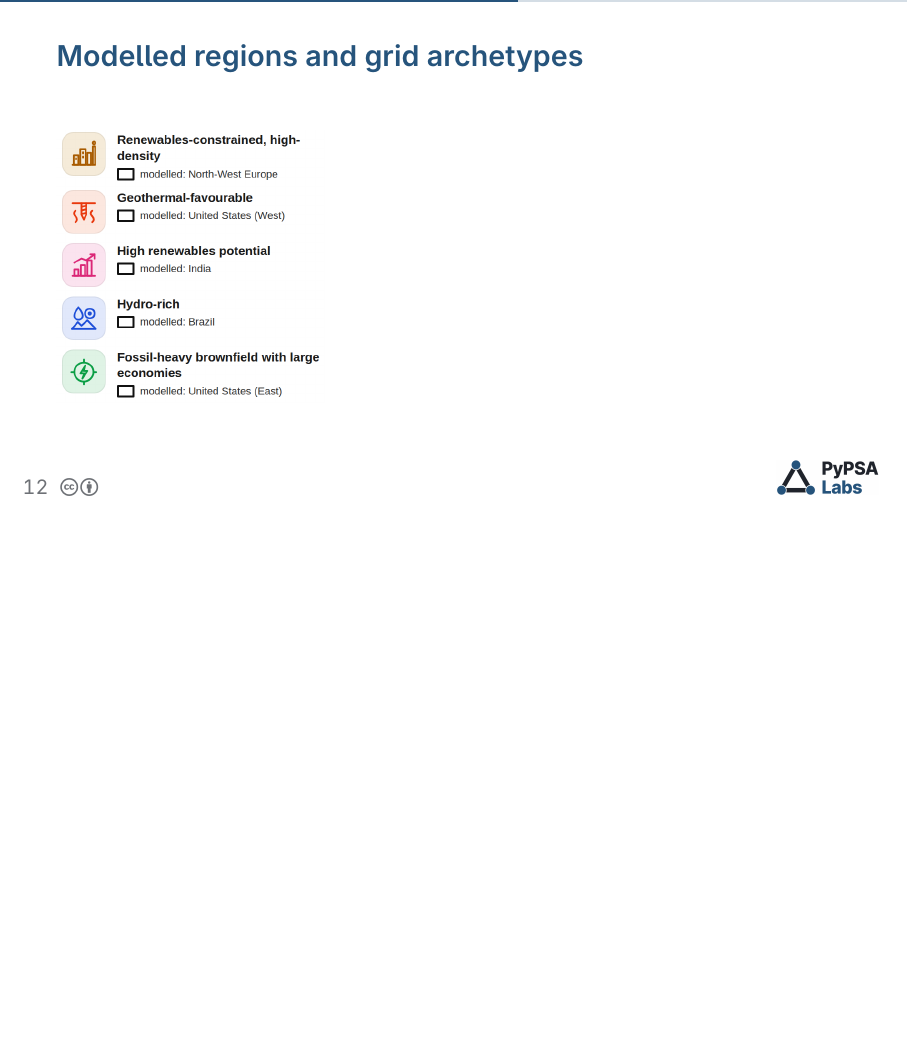
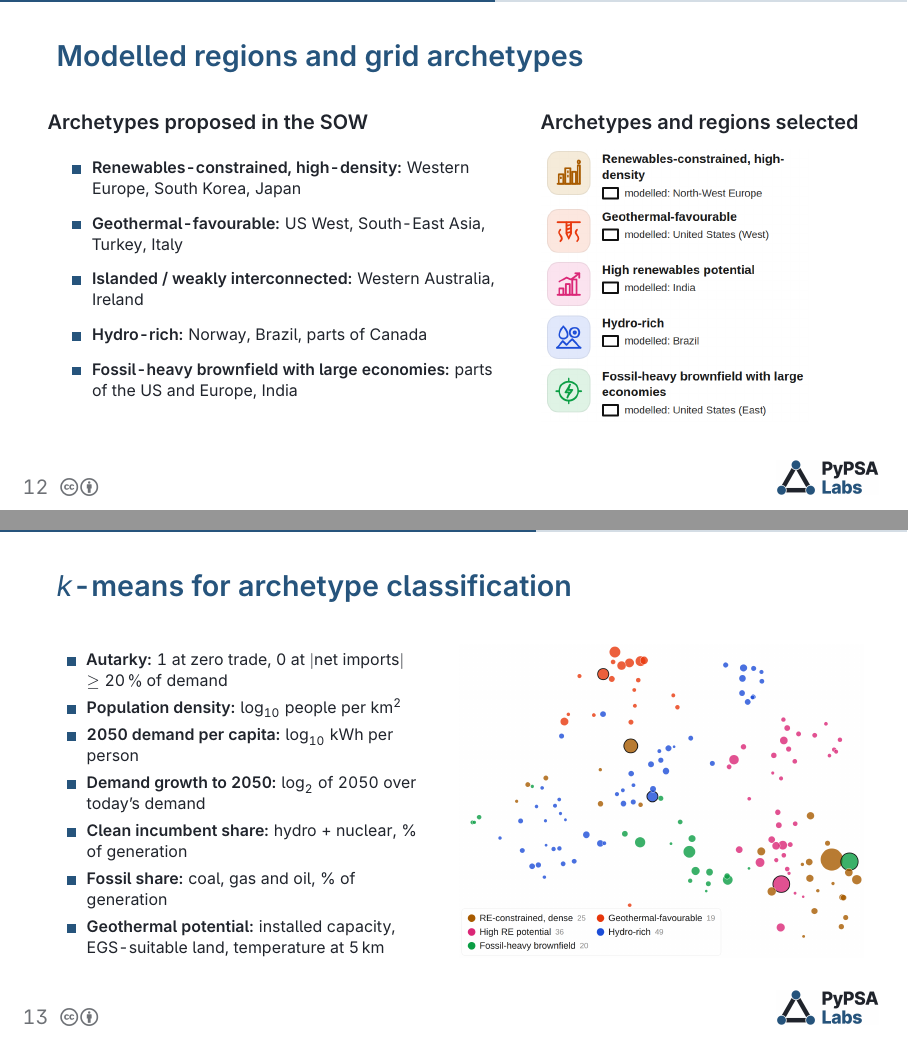
Before and after one commit to pypsalabs/catalyst-project, LaTeX slides (slides.tex): page 13 of 22 before the commit and pages 13 and 14 of 23 after it, the two joined at a grey line, the shorter picture padded with empty space. Compiled offline with pdfLaTeX.

Commit message:
added kmeans slide for archetype classification

```diff
--- a/slides.tex
+++ b/slides.tex
@@ -278,10 +278,47 @@
 
 % ARCHETYPE SLIDES: screenshots placed with textblocks (page is 16 x 9 cm; body
 % from ~1.8 cm below the title to ~8.1 cm above the footline)
+% SOW §1.2 illustrative archetypes on the left, the set we ended up with on the right
 \begin{frame}{Modelled regions and grid archetypes}
-  \begin{textblock*}{6cm}(1cm,2.3cm)
-    \includegraphics[height=4.8cm]{archetypes}
-  \end{textblock*}
+  \begin{columns}[T]
+    \begin{column}{0.56\textwidth}
+      \small\textbf{Archetypes proposed in the SOW}\\[0.6em]
+      \scriptsize
+      \begin{itemize}\setlength{\itemsep}{0.5em}
+        \item \textbf{Renewables-constrained, high-density:} Western Europe, South Korea, Japan
+        \item \textbf{Geothermal-favourable:} US West, South-East Asia, Turkey, Italy
+        \item \textbf{Islanded / weakly interconnected:} Western Australia, Ireland
+        \item \textbf{Hydro-rich:} Norway, Brazil, parts of Canada
+        \item \textbf{Fossil-heavy brownfield with large economies:} parts of the US and Europe, India
+      \end{itemize}
+    \end{column}
+    \begin{column}{0.40\textwidth}
+      \small\textbf{Archetypes and regions selected}\\[0.7em]
+      \includegraphics[height=4.8cm]{archetypes}
+    \end{column}
+  \end{columns}
+\end{frame}
+
+% how the archetypes were derived: the seven k-means features (scripts/sep/cluster_tsne.py) and
+% the t-SNE view of the KMeans tab of the front-end (screenshots/tsne.png)
+\begin{frame}{$k$-means for archetype classification}
+  \begin{columns}[T]
+    \begin{column}{0.47\textwidth}
+      \scriptsize
+      \begin{itemize}\setlength{\itemsep}{0.4em}
+        \item \textbf{Autarky:} 1 at zero trade, 0 at $|$net imports$|$ $\geq 20\,\%$ of demand
+        \item \textbf{Population density:} $\log_{10}$ people per km$^2$
+        \item \textbf{2050 demand per capita:} $\log_{10}$ kWh per person
+        \item \textbf{Demand growth to 2050:} $\log_2$ of 2050 over today's demand
+        \item \textbf{Clean incumbent share:} hydro + nuclear, \% of generation
+        \item \textbf{Fossil share:} coal, gas and oil, \% of generation
+        \item \textbf{Geothermal potential:} installed capacity, EGS-suitable land, temperature at 5\,km
+      \end{itemize}
+    \end{column}
+    \begin{column}{0.51\textwidth}
+      \includegraphics[width=\linewidth]{tsne}
+    \end{column}
+  \end{columns}
 \end{frame}
 
 \begin{frame}{Modelled regions and grid archetypes}
```
Also changed, not shown: slides.pdf.
